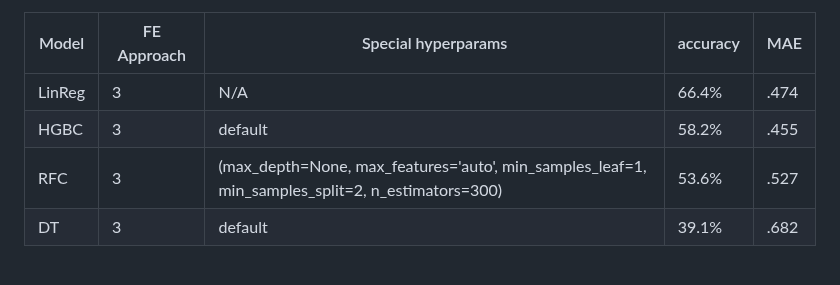
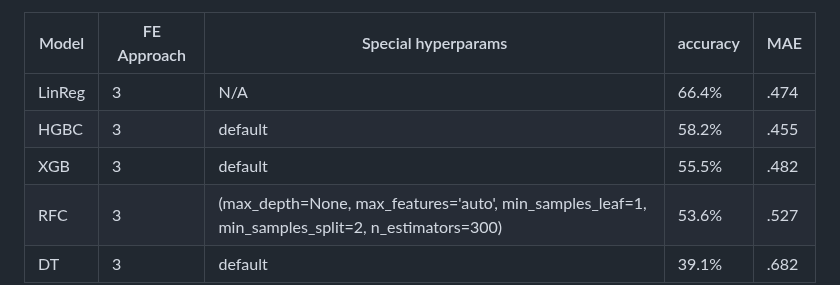
Before and after one commit to liamtabrams/LIRecommend, a Markdown page: discussion/model_leaderboard.md, the part around the change. Rendered like a GitHub page; blank space fills up the shorter version.

```diff
--- a/discussion/model_leaderboard.md
+++ b/discussion/model_leaderboard.md
@@ -31,6 +31,7 @@
 |-------|------------|---------------------|----------|----------|
 | LinReg |   3    |   N/A |  66.4%  |   .474 |
 | HGBC |   3    |   default |  58.2%  |   .455 |
+| XGB |   3    |   default |  55.5%  |   .482 |
 | RFC |   3    |   (max_depth=None, max_features='auto', min_samples_leaf=1, min_samples_split=2, n_estimators=300) |  53.6%  |   .527 |
 | DT |   3    |   default |  39.1%  |   .682 |
 
```
